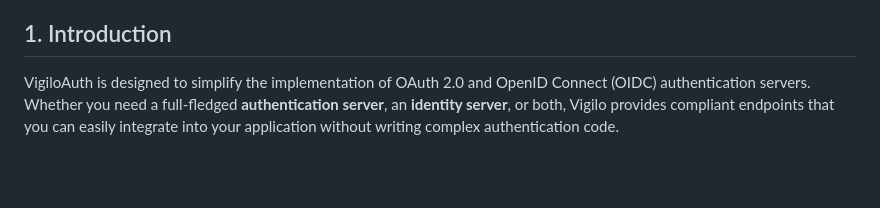
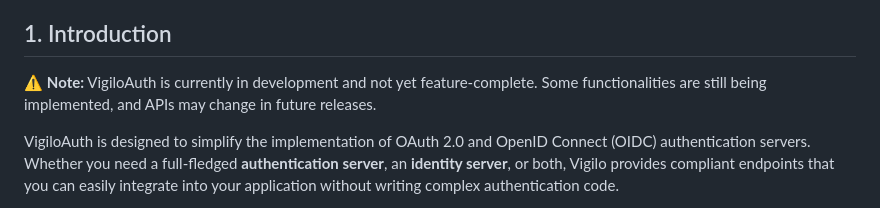
Before and after one commit to vigiloauth/vigilo, a Markdown page: README.md, the part around the change. GitHub-like rendering; blank space fills up the shorter version.

Commit message:
doc: update read me

```diff
--- a/README.md
+++ b/README.md
@@ -12,6 +12,8 @@
 - [License](#6-license)
 
 ## 1. Introduction
+⚠️ **Note:** VigiloAuth is currently in development and not yet feature-complete. Some functionalities are still being implemented, and APIs may change in future releases.
+
 VigiloAuth is designed to simplify the implementation of OAuth 2.0 and OpenID Connect (OIDC) authentication servers. Whether you need a full-fledged **authentication server**, an **identity server**, or both, Vigilo provides compliant endpoints that you can easily integrate into your application without writing complex authentication code.
 
 With VigiloAuth, you can quickly set up secure authentication and identity management solutions for you application, allowing users to authenticate and easily manage their identities. The library comes pre-configured with common authentication flows and identity management endpoints, saving you time and effort while making sure that your system complies with industry standards
```
